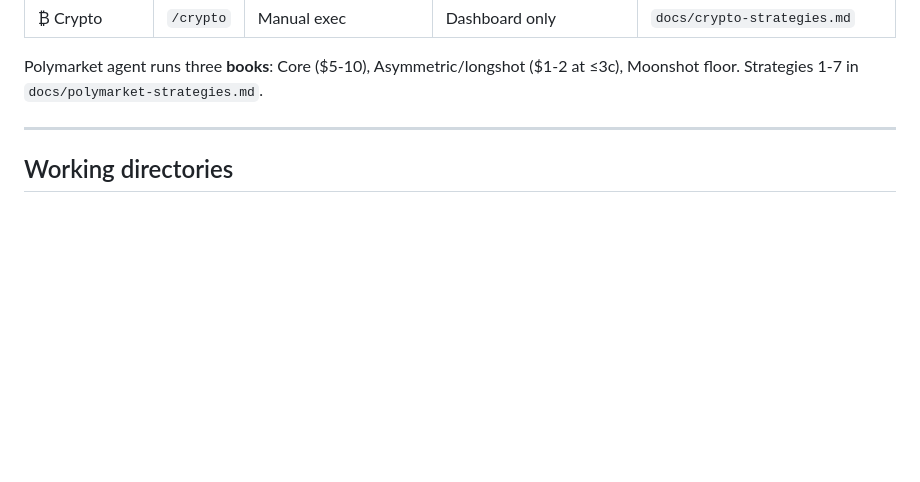
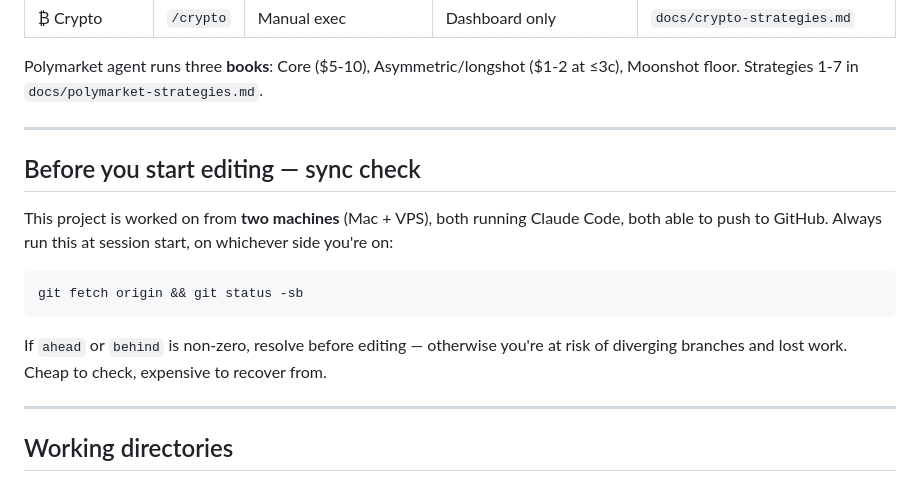
Before and after one commit to jorisfalter/polymarket-bot, a Markdown page: CLAUDE.md, the part around the change. Rendered like a GitHub page; blank space fills up the shorter version.

Commit message:
CLAUDE.md: add session-start sync check
Working from Mac and VPS in parallel — both can push to GitHub. Cheap
ritual to avoid expensive divergence: git fetch + git status -sb before
editing.

Co-Authored-By: Claude Opus 4.7 (1M context) <noreply@anthropic.com>

````diff
--- a/CLAUDE.md
+++ b/CLAUDE.md
@@ -20,6 +20,18 @@ Lives in three "boards" with separate dashboards and playbooks:
 | ₿ Crypto | `/crypto` | Manual exec | Dashboard only | `docs/crypto-strategies.md` |
 
 Polymarket agent runs three **books**: Core ($5-10), Asymmetric/longshot ($1-2 at ≤3c), Moonshot floor. Strategies 1-7 in `docs/polymarket-strategies.md`.
+
+---
+
+## Before you start editing — sync check
+
+This project is worked on from **two machines** (Mac + VPS), both running Claude Code, both able to push to GitHub. Always run this at session start, on whichever side you're on:
+
+```bash
+git fetch origin && git status -sb
+```
+
+If `ahead` or `behind` is non-zero, resolve before editing — otherwise you're at risk of diverging branches and lost work. Cheap to check, expensive to recover from.
 
 ---
 
````
